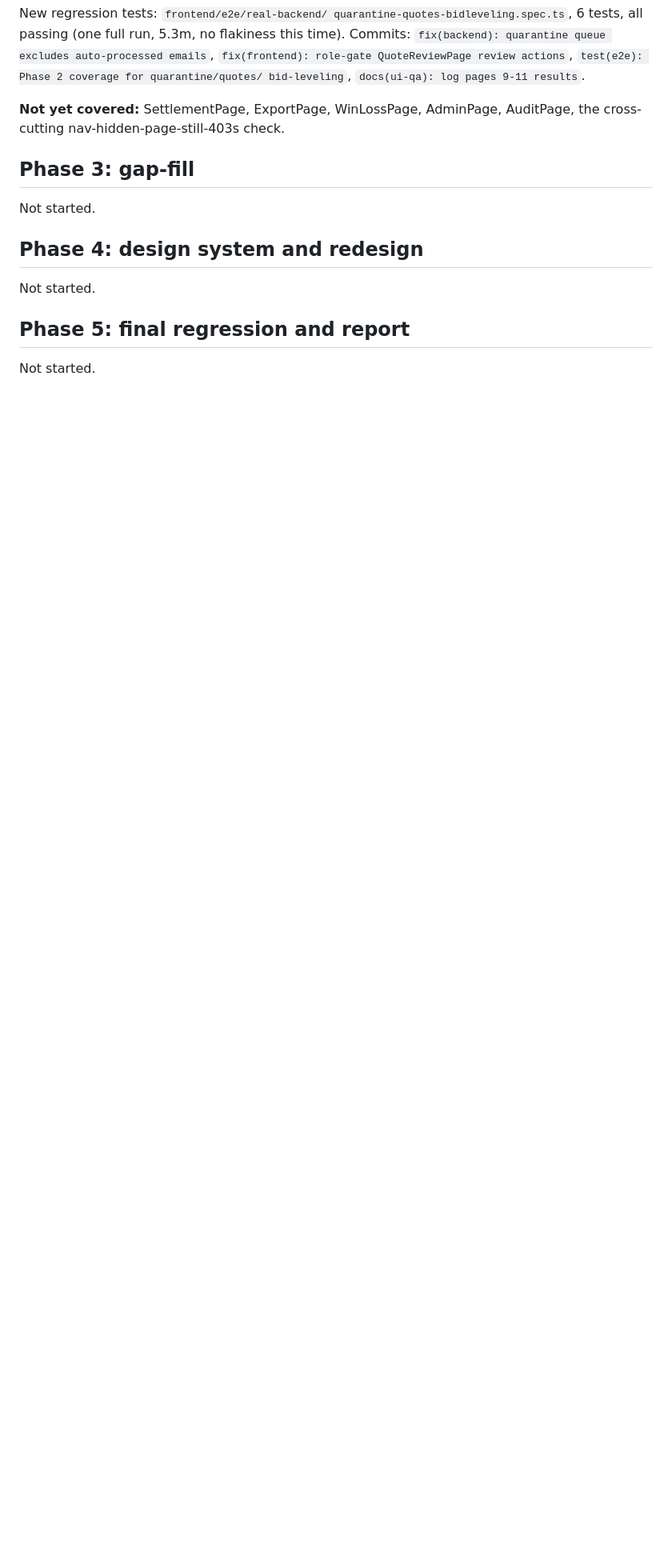
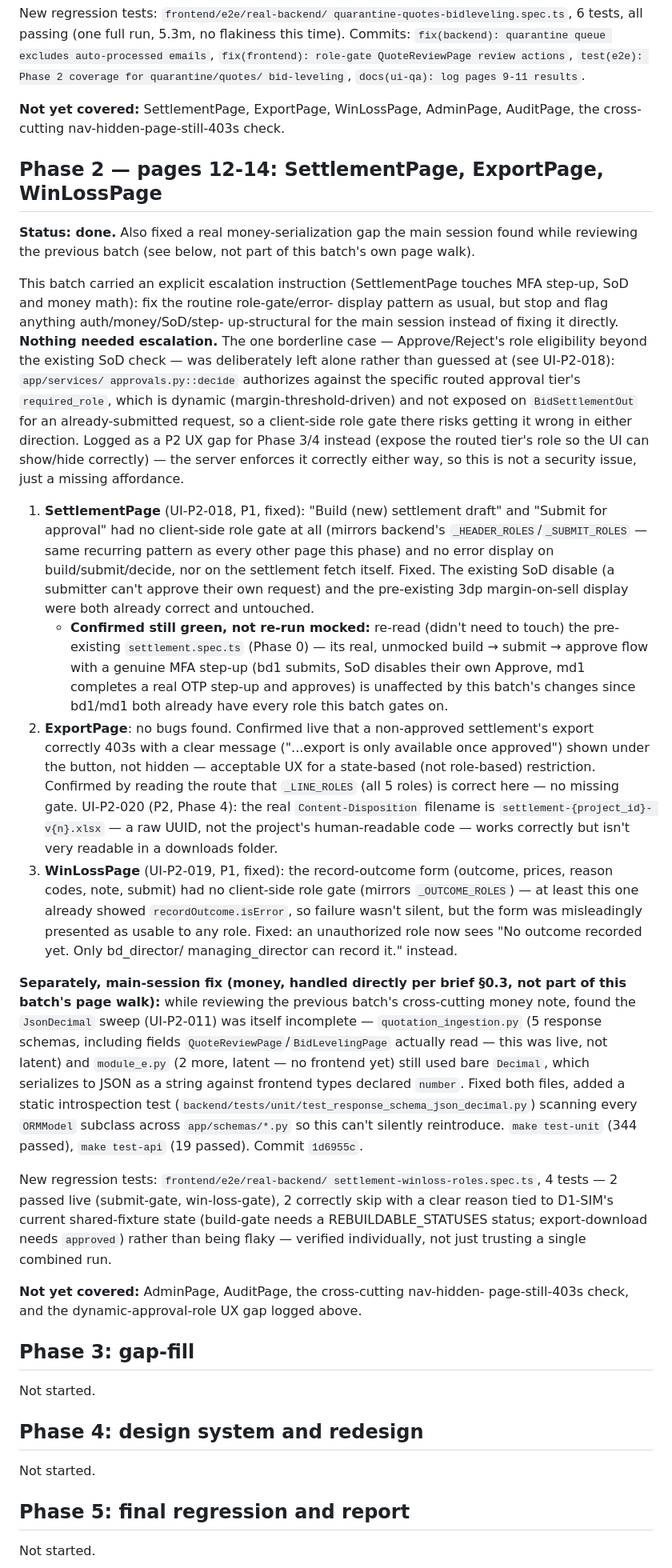
Before and after one commit to Lumo-Solutions/est, a Markdown page: docs/ui-qa/log.md, the part around the change. Shown at 80% size. GitHub-like rendering; blank space fills up the shorter version.

Commit message:
docs(ui-qa): log Phase 2 pages 12-14 results
Co-Authored-By: Claude Sonnet 5 <noreply@anthropic.com>

```diff
--- a/docs/ui-qa/log.md
+++ b/docs/ui-qa/log.md
@@ -398,6 +398,81 @@ bid-leveling`, `docs(ui-qa): log pages 9-11 results`.
 **Not yet covered:** SettlementPage, ExportPage, WinLossPage, AdminPage,
 AuditPage, the cross-cutting nav-hidden-page-still-403s check.
 
+## Phase 2 — pages 12-14: SettlementPage, ExportPage, WinLossPage
+
+**Status: done.** Also fixed a real money-serialization gap the main
+session found while reviewing the previous batch (see below, not part of
+this batch's own page walk).
+
+This batch carried an explicit escalation instruction (SettlementPage
+touches MFA step-up, SoD and money math): fix the routine role-gate/error-
+display pattern as usual, but stop and flag anything auth/money/SoD/step-
+up-structural for the main session instead of fixing it directly.
+**Nothing needed escalation.** The one borderline case — Approve/Reject's
+role eligibility beyond the existing SoD check — was deliberately left
+alone rather than guessed at (see UI-P2-018): `app/services/
+approvals.py::decide` authorizes against the specific routed approval
+tier's `required_role`, which is dynamic (margin-threshold-driven) and not
+exposed on `BidSettlementOut` for an already-submitted request, so a
+client-side role gate there risks getting it wrong in either direction.
+Logged as a P2 UX gap for Phase 3/4 instead (expose the routed tier's role
+so the UI can show/hide correctly) — the server enforces it correctly
+either way, so this is not a security issue, just a missing affordance.
+
+1. **SettlementPage** (UI-P2-018, P1, fixed): "Build (new) settlement
+   draft" and "Submit for approval" had no client-side role gate at all
+   (mirrors backend's `_HEADER_ROLES`/`_SUBMIT_ROLES` — same recurring
+   pattern as every other page this phase) and no error display on
+   build/submit/decide, nor on the settlement fetch itself. Fixed. The
+   existing SoD disable (a submitter can't approve their own request) and
+   the pre-existing 3dp margin-on-sell display were both already correct
+   and untouched.
+   - **Confirmed still green, not re-run mocked:** re-read (didn't need to
+     touch) the pre-existing `settlement.spec.ts` (Phase 0) — its real,
+     unmocked build → submit → approve flow with a genuine MFA step-up
+     (bd1 submits, SoD disables their own Approve, md1 completes a real
+     OTP step-up and approves) is unaffected by this batch's changes since
+     bd1/md1 both already have every role this batch gates on.
+2. **ExportPage**: no bugs found. Confirmed live that a non-approved
+   settlement's export correctly 403s with a clear message
+   ("...export is only available once approved") shown under the button,
+   not hidden — acceptable UX for a state-based (not role-based)
+   restriction. Confirmed by reading the route that `_LINE_ROLES` (all 5
+   roles) is correct here — no missing gate. UI-P2-020 (P2, Phase 4): the
+   real `Content-Disposition` filename is `settlement-{project_id}-
+   v{n}.xlsx` — a raw UUID, not the project's human-readable code — works
+   correctly but isn't very readable in a downloads folder.
+3. **WinLossPage** (UI-P2-019, P1, fixed): the record-outcome form
+   (outcome, prices, reason codes, note, submit) had no client-side role
+   gate (mirrors `_OUTCOME_ROLES`) — at least this one already showed
+   `recordOutcome.isError`, so failure wasn't silent, but the form was
+   misleadingly presented as usable to any role. Fixed: an unauthorized
+   role now sees "No outcome recorded yet. Only bd_director/
+   managing_director can record it." instead.
+
+**Separately, main-session fix (money, handled directly per brief §0.3,
+not part of this batch's page walk):** while reviewing the previous
+batch's cross-cutting money note, found the `JsonDecimal` sweep (UI-P2-011)
+was itself incomplete — `quotation_ingestion.py` (5 response schemas,
+including fields `QuoteReviewPage`/`BidLevelingPage` actually read — this
+was live, not latent) and `module_e.py` (2 more, latent — no frontend yet)
+still used bare `Decimal`, which serializes to JSON as a string against
+frontend types declared `number`. Fixed both files, added a static
+introspection test (`backend/tests/unit/test_response_schema_json_decimal.py`)
+scanning every `ORMModel` subclass across `app/schemas/*.py` so this can't
+silently reintroduce. `make test-unit` (344 passed), `make test-api` (19
+passed). Commit `1d6955c`.
+
+New regression tests: `frontend/e2e/real-backend/
+settlement-winloss-roles.spec.ts`, 4 tests — 2 passed live (submit-gate,
+win-loss-gate), 2 correctly skip with a clear reason tied to D1-SIM's
+current shared-fixture state (build-gate needs a REBUILDABLE_STATUSES
+status; export-download needs `approved`) rather than being flaky —
+verified individually, not just trusting a single combined run.
+
+**Not yet covered:** AdminPage, AuditPage, the cross-cutting nav-hidden-
+page-still-403s check, and the dynamic-approval-role UX gap logged above.
+
 ## Phase 3: gap-fill
 Not started.
 
```
